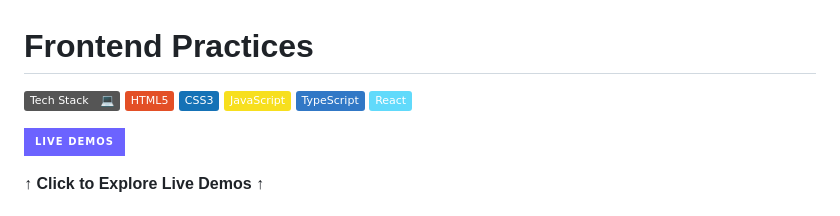
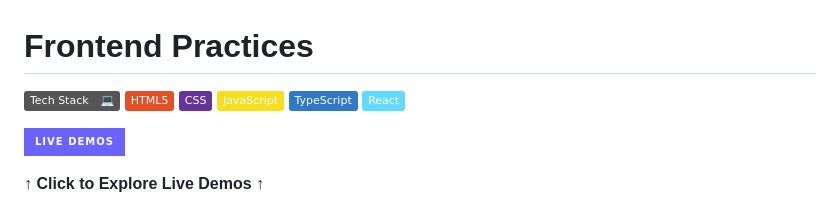
Before and after one commit to emretantu/frontend-practices, a Markdown page: README.md, the part around the change. GitHub-like rendering; badges without logos.

```diff
--- a/README.md
+++ b/README.md
@@ -1,6 +1,6 @@
 # Frontend Practices
 
-![Tech Stack](https://img.shields.io/badge/Tech_Stack-%F0%9F%92%BB-555555)  ![HTML5](https://img.shields.io/badge/HTML5-E34F26?logo=html5&logoColor=white) ![CSS3](https://img.shields.io/badge/CSS3-1572B6?logo=css3&logoColor=white) ![JavaScript](https://img.shields.io/badge/JavaScript-F7DF1E?logo=javascript&logoColor=black) ![TypeScript](https://img.shields.io/badge/TypeScript-3178C6?logo=typescript&logoColor=white) ![React](https://img.shields.io/badge/React-61DAFB?logo=react&logoColor=black)
+![Tech Stack](https://img.shields.io/badge/Tech_Stack-%F0%9F%92%BB-555555)  ![HTML5](https://img.shields.io/badge/HTML5-E34F26?logo=html5&logoColor=white) ![CSS](https://img.shields.io/badge/CSS-639?logo=css&logoColor=fff) ![JavaScript](https://img.shields.io/badge/JavaScript-F7DF1E?logo=javascript&logoColor=black) ![TypeScript](https://img.shields.io/badge/TypeScript-3178C6?logo=typescript&logoColor=white) ![React](https://img.shields.io/badge/React-61DAFB?logo=react&logoColor=black)
 
 [![Live Demos](https://img.shields.io/badge/Live_Demos-6C63FF?style=for-the-badge)](https://emretantu.github.io/frontend-practices/)
 
```
